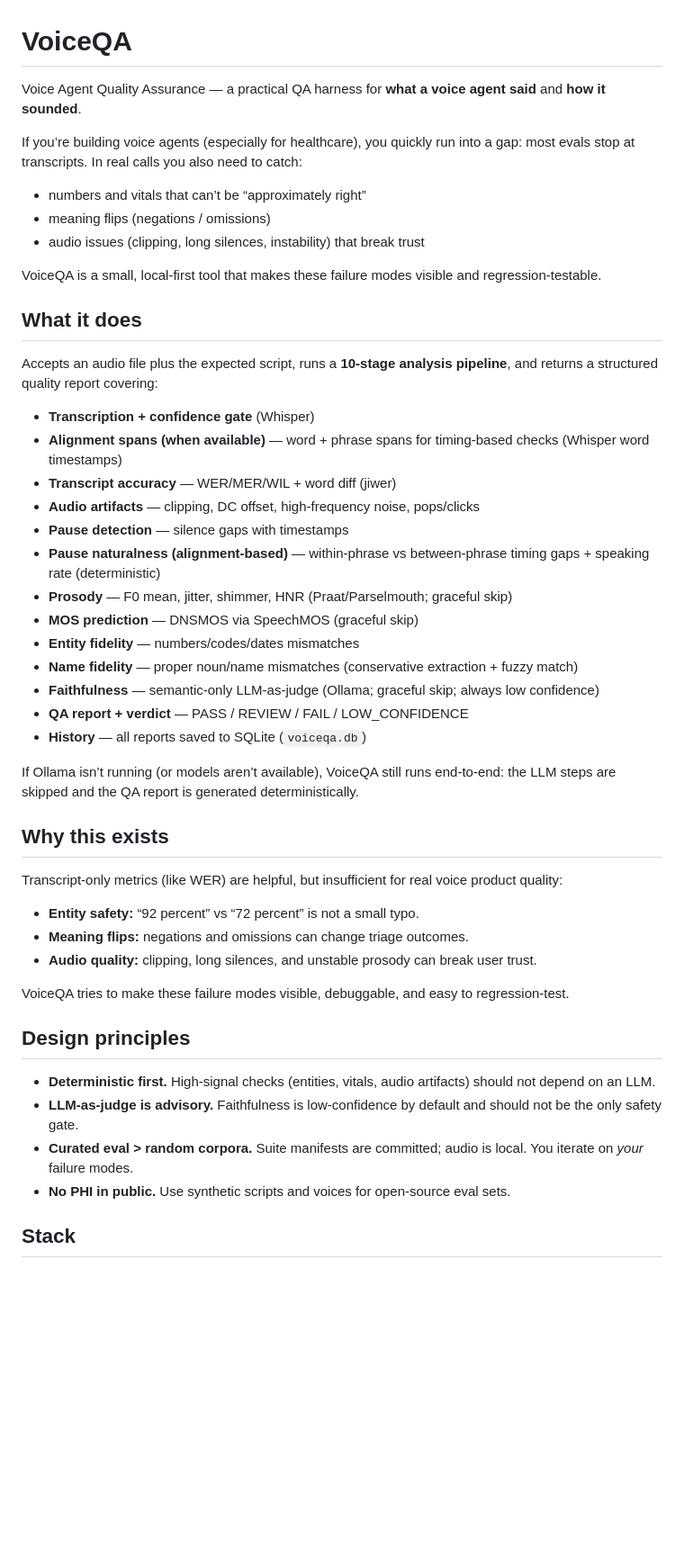
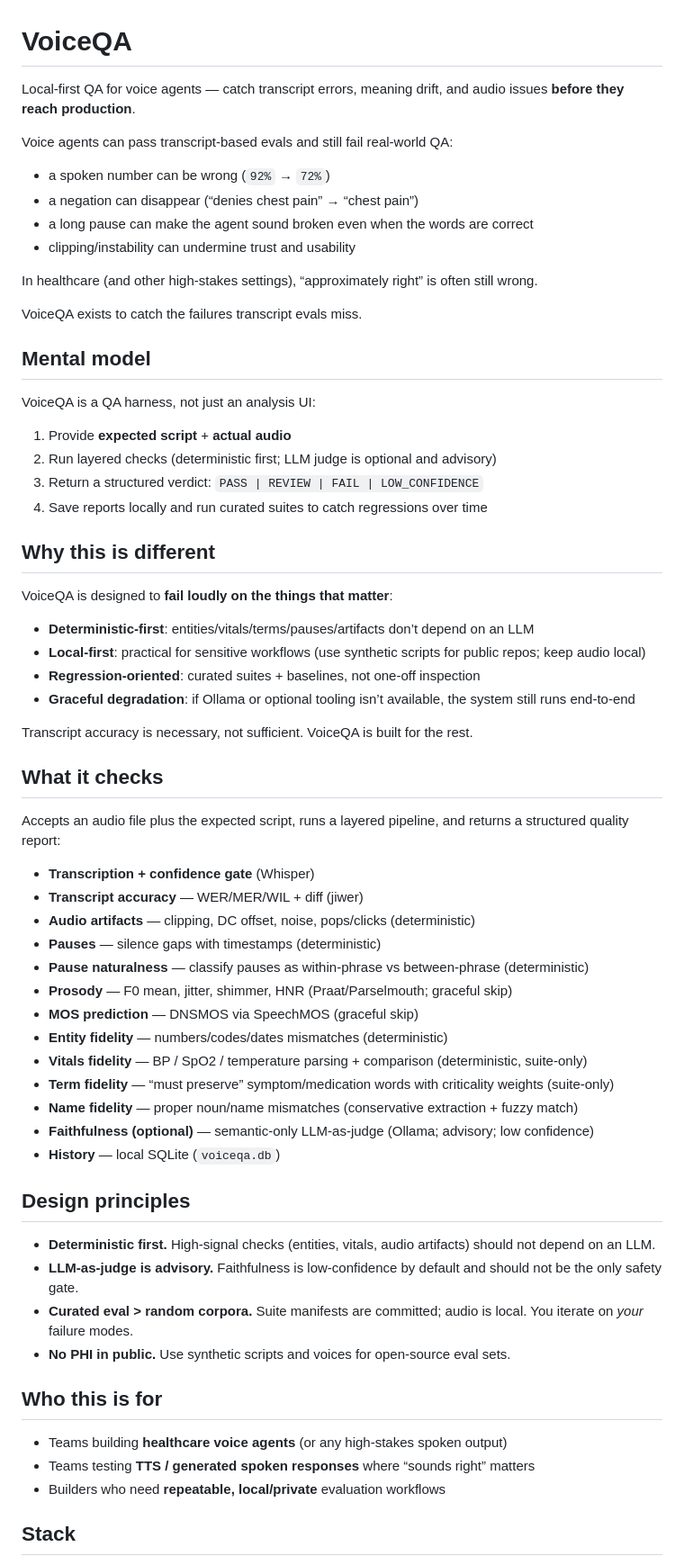
Before and after one commit to fwright21/voiceqa, a Markdown page: README.md, the part around one of its changes. Shown at 90% size. Rendered like a GitHub page; blank space fills up the shorter version.

Commit message:
README: lead with pain + differentiators

```diff
--- a/README.md
+++ b/README.md
@@ -1,43 +1,52 @@
 # VoiceQA
 
-Voice Agent Quality Assurance — a practical QA harness for **what a voice agent said** and **how it sounded**.
+Local-first QA for voice agents — catch transcript errors, meaning drift, and audio issues **before they reach production**.
 
-If you’re building voice agents (especially for healthcare), you quickly run into a gap:
-most evals stop at transcripts. In real calls you also need to catch:
-- numbers and vitals that can’t be “approximately right”
-- meaning flips (negations / omissions)
-- audio issues (clipping, long silences, instability) that break trust
+Voice agents can pass transcript-based evals and still fail real-world QA:
+- a spoken number can be wrong (`92%` → `72%`)
+- a negation can disappear (“denies chest pain” → “chest pain”)
+- a long pause can make the agent sound broken even when the words are correct
+- clipping/instability can undermine trust and usability
 
-VoiceQA is a small, local-first tool that makes these failure modes visible and regression-testable.
+In healthcare (and other high-stakes settings), “approximately right” is often still wrong.
 
-## What it does
+VoiceQA exists to catch the failures transcript evals miss.
 
-Accepts an audio file plus the expected script, runs a **10-stage analysis pipeline**, and returns a structured quality report covering:
+## Mental model
+
+VoiceQA is a QA harness, not just an analysis UI:
+1. Provide **expected script** + **actual audio**
+2. Run layered checks (deterministic first; LLM judge is optional and advisory)
+3. Return a structured verdict: `PASS | REVIEW | FAIL | LOW_CONFIDENCE`
+4. Save reports locally and run curated suites to catch regressions over time
+
+## Why this is different
+
+VoiceQA is designed to **fail loudly on the things that matter**:
+- **Deterministic-first**: entities/vitals/terms/pauses/artifacts don’t depend on an LLM
+- **Local-first**: practical for sensitive workflows (use synthetic scripts for public repos; keep audio local)
+- **Regression-oriented**: curated suites + baselines, not one-off inspection
+- **Graceful degradation**: if Ollama or optional tooling isn’t available, the system still runs end-to-end
+
+Transcript accuracy is necessary, not sufficient. VoiceQA is built for the rest.
+
+## What it checks
+
+Accepts an audio file plus the expected script, runs a layered pipeline, and returns a structured quality report:
 
 - **Transcription + confidence gate** (Whisper)
-- **Alignment spans (when available)** — word + phrase spans for timing-based checks (Whisper word timestamps)
-- **Transcript accuracy** — WER/MER/WIL + word diff (jiwer)
-- **Audio artifacts** — clipping, DC offset, high‑frequency noise, pops/clicks
-- **Pause detection** — silence gaps with timestamps
-- **Pause naturalness (alignment-based)** — within‑phrase vs between‑phrase timing gaps + speaking rate (deterministic)
+- **Transcript accuracy** — WER/MER/WIL + diff (jiwer)
+- **Audio artifacts** — clipping, DC offset, noise, pops/clicks (deterministic)
+- **Pauses** — silence gaps with timestamps (deterministic)
+- **Pause naturalness** — classify pauses as within‑phrase vs between‑phrase (deterministic)
 - **Prosody** — F0 mean, jitter, shimmer, HNR (Praat/Parselmouth; graceful skip)
 - **MOS prediction** — DNSMOS via SpeechMOS (graceful skip)
-- **Entity fidelity** — numbers/codes/dates mismatches
+- **Entity fidelity** — numbers/codes/dates mismatches (deterministic)
+- **Vitals fidelity** — BP / SpO2 / temperature parsing + comparison (deterministic, suite-only)
+- **Term fidelity** — “must preserve” symptom/medication words with criticality weights (suite-only)
 - **Name fidelity** — proper noun/name mismatches (conservative extraction + fuzzy match)
-- **Faithfulness** — semantic-only LLM-as-judge (Ollama; graceful skip; always low confidence)
-- **QA report + verdict** — PASS / REVIEW / FAIL / LOW_CONFIDENCE
-- **History** — all reports saved to SQLite (`voiceqa.db`)
-
-If Ollama isn’t running (or models aren’t available), VoiceQA still runs end‑to‑end: the LLM steps are skipped and the QA report is generated deterministically.
-
-## Why this exists
-
-Transcript-only metrics (like WER) are helpful, but insufficient for real voice product quality:
-- **Entity safety:** “92 percent” vs “72 percent” is not a small typo.
-- **Meaning flips:** negations and omissions can change triage outcomes.
-- **Audio quality:** clipping, long silences, and unstable prosody can break user trust.
-
-VoiceQA tries to make these failure modes visible, debuggable, and easy to regression-test.
+- **Faithfulness (optional)** — semantic-only LLM-as-judge (Ollama; advisory; low confidence)
+- **History** — local SQLite (`voiceqa.db`)
 
 ## Design principles
 
@@ -46,6 +55,12 @@ VoiceQA tries to make these failure modes visible, debuggable, and easy to regre
 - **Curated eval > random corpora.** Suite manifests are committed; audio is local. You iterate on *your* failure modes.
 - **No PHI in public.** Use synthetic scripts and voices for open-source eval sets.
 
+## Who this is for
+
+- Teams building **healthcare voice agents** (or any high-stakes spoken output)
+- Teams testing **TTS / generated spoken responses** where “sounds right” matters
+- Builders who need **repeatable, local/private** evaluation workflows
+
 ## Stack
 
 Python 3.11, FastAPI, LangChain, Whisper, Ollama, scipy, soundfile, jiwer, praat-parselmouth, SpeechMOS, SQLite
```
Also changed, not shown: other parts of README.md (+11 -3 lines).
